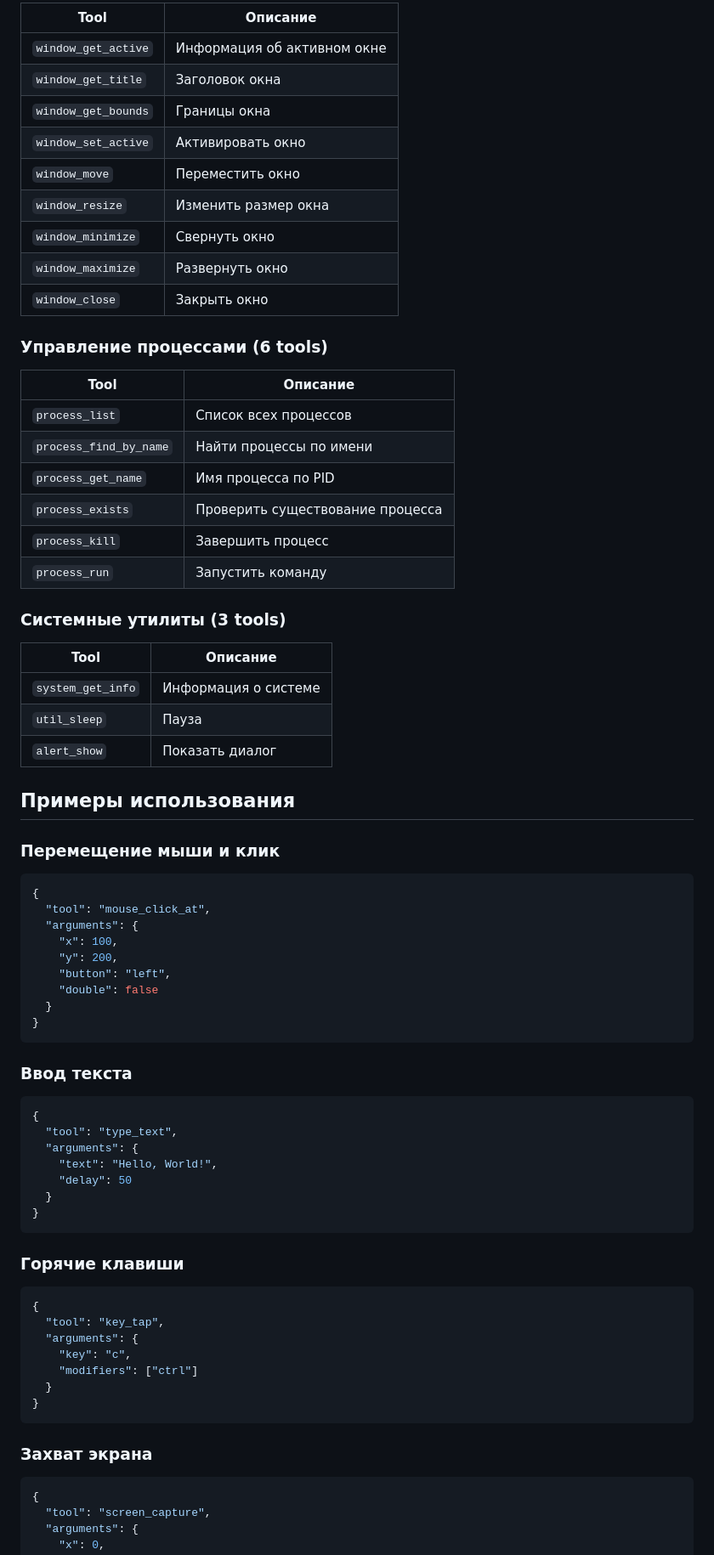
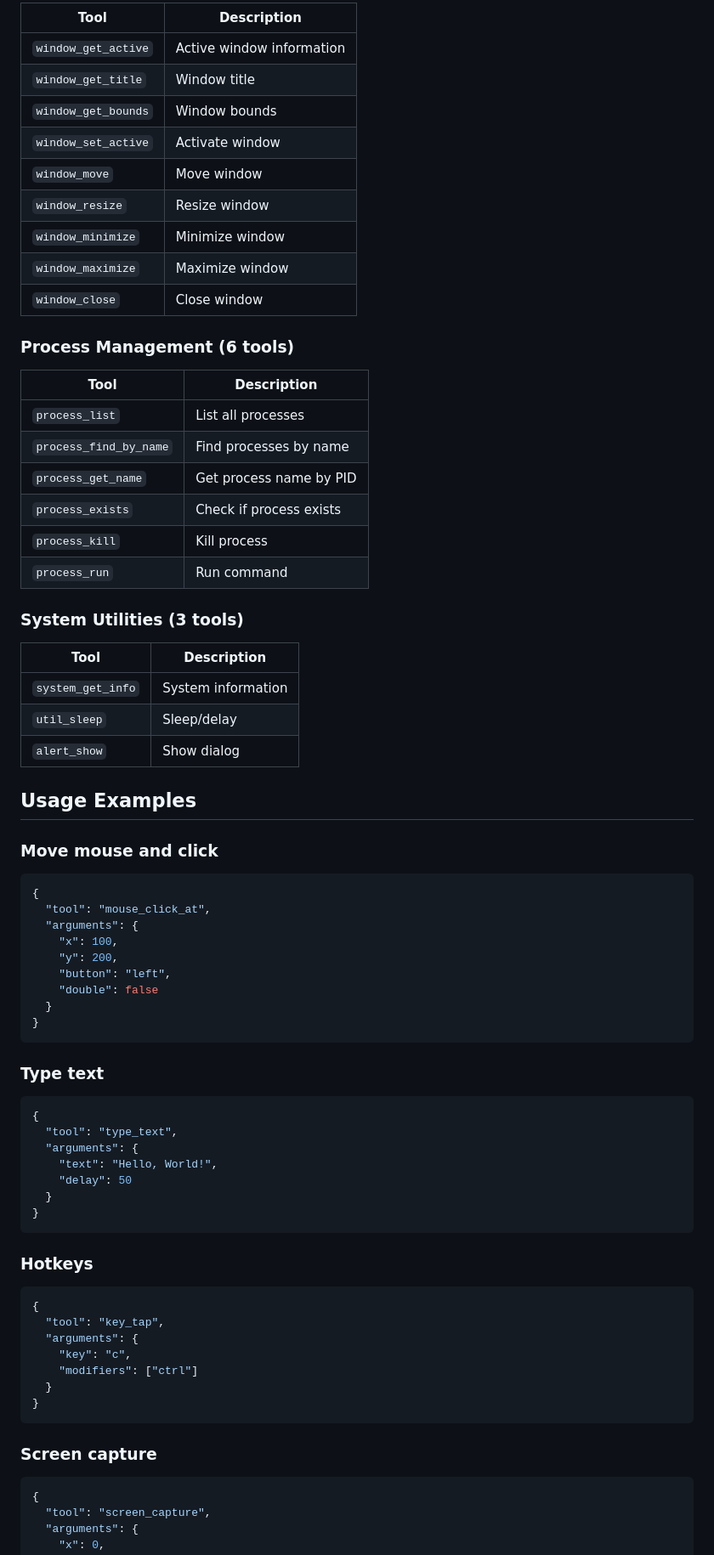
Before and after one commit to hightemp/go_computer_use_mcp_server, a Markdown page: README.md, the part around one of its changes. Shown at 85% size. Rendered like a GitHub page.

````diff
--- a/README.md
+++ b/README.md
@@ -108,38 +152,38 @@ make build-all
 
-| Tool | Описание |
-|------|----------|
-| `window_get_active` | Информация об активном окне |
-| `window_get_title` | Заголовок окна |
-| `window_get_bounds` | Границы окна |
-| `window_set_active` | Активировать окно |
-| `window_move` | Переместить окно |
-| `window_resize` | Изменить размер окна |
-| `window_minimize` | Свернуть окно |
-| `window_maximize` | Развернуть окно |
-| `window_close` | Закрыть окно |
+| Tool | Description |
+|------|-------------|
+| `window_get_active` | Active window information |
+| `window_get_title` | Window title |
+| `window_get_bounds` | Window bounds |
+| `window_set_active` | Activate window |
+| `window_move` | Move window |
+| `window_resize` | Resize window |
+| `window_minimize` | Minimize window |
+| `window_maximize` | Maximize window |
+| `window_close` | Close window |
 
-### Управление процессами (6 tools)
+### Process Management (6 tools)
 
-| Tool | Описание |
-|------|----------|
-| `process_list` | Список всех процессов |
-| `process_find_by_name` | Найти процессы по имени |
-| `process_get_name` | Имя процесса по PID |
-| `process_exists` | Проверить существование процесса |
-| `process_kill` | Завершить процесс |
-| `process_run` | Запустить команду |
+| Tool | Description |
+|------|-------------|
+| `process_list` | List all processes |
+| `process_find_by_name` | Find processes by name |
+| `process_get_name` | Get process name by PID |
+| `process_exists` | Check if process exists |
+| `process_kill` | Kill process |
+| `process_run` | Run command |
 
-### Системные утилиты (3 tools)
+### System Utilities (3 tools)
 
-| Tool | Описание |
-|------|----------|
-| `system_get_info` | Информация о системе |
-| `util_sleep` | Пауза |
-| `alert_show` | Показать диалог |
+| Tool | Description |
+|------|-------------|
+| `system_get_info` | System information |
+| `util_sleep` | Sleep/delay |
+| `alert_show` | Show dialog |
 
-## Примеры использования
+## Usage Examples
 
-### Перемещение мыши и клик
+### Move mouse and click
 
 ```json
 {
@@ -153,7 +197,7 @@ make build-all
 }
 ```
 
-### Ввод текста
+### Type text
 
 ```json
 {
@@ -165,7 +209,7 @@ make build-all
 }
 ```
 
-### Горячие клавиши
+### Hotkeys
 
 ```json
 {
@@ -177,7 +221,7 @@ make build-all
 }
 ```
 
-### Захват экрана
+### Screen capture
 
 ```json
 {
````
Also changed, not shown: other parts of README.md (+118 -74 lines).
